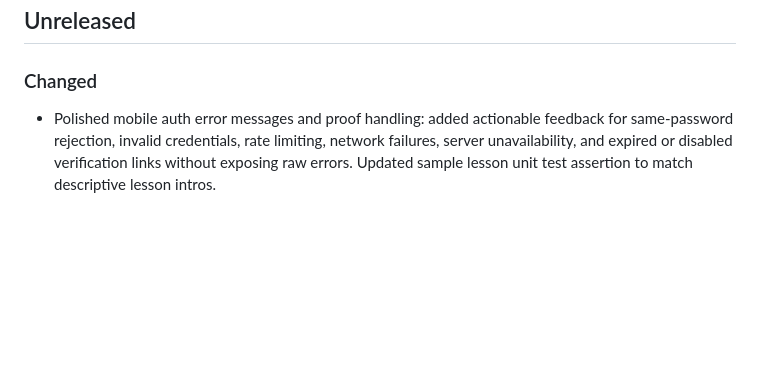
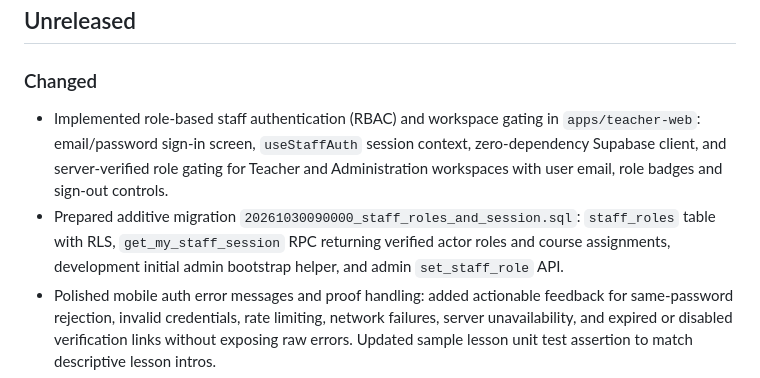
Before and after one commit to belkysupreme22/SundaySeeds, a Markdown page: CHANGELOG.md, the part around the change. Drawn GitHub-style; blank space fills up the shorter version.

Commit message:
Document staff role-based authentication and migration in changelog

```diff
--- a/CHANGELOG.md
+++ b/CHANGELOG.md
@@ -5,6 +5,8 @@ Notable changes are recorded here. Unreleased entries describe development miles
 ## Unreleased
 
 ### Changed
+- Implemented role-based staff authentication (RBAC) and workspace gating in `apps/teacher-web`: email/password sign-in screen, `useStaffAuth` session context, zero-dependency Supabase client, and server-verified role gating for Teacher and Administration workspaces with user email, role badges and sign-out controls.
+- Prepared additive migration `20261030090000_staff_roles_and_session.sql`: `staff_roles` table with RLS, `get_my_staff_session` RPC returning verified actor roles and course assignments, development initial admin bootstrap helper, and admin `set_staff_role` API.
 - Polished mobile auth error messages and proof handling: added actionable feedback for same-password rejection, invalid credentials, rate limiting, network failures, server unavailability, and expired or disabled verification links without exposing raw errors. Updated sample lesson unit test assertion to match descriptive lesson intros.
 - Verified and applied the assigned-course staff draft backend to development: 203 hosted rollback assertions and 11 isolated concurrency groups passed, with 11 observed lock waits. Inspected installed permissions/advisors; no new security warnings. No real staff assignments or draft import; staff sign-in/editor integration and runtime acceptance remain pending.
 - Recorded the owner’s teacher-draft/admin-review-and-publish workflow and a staged staff backend plan: scoped authority, durable drafts, fixed reviews and complete immutable course editions. Actual staff grants, admin review/publication and learner quiz/reading acceptance remain pending.
```
